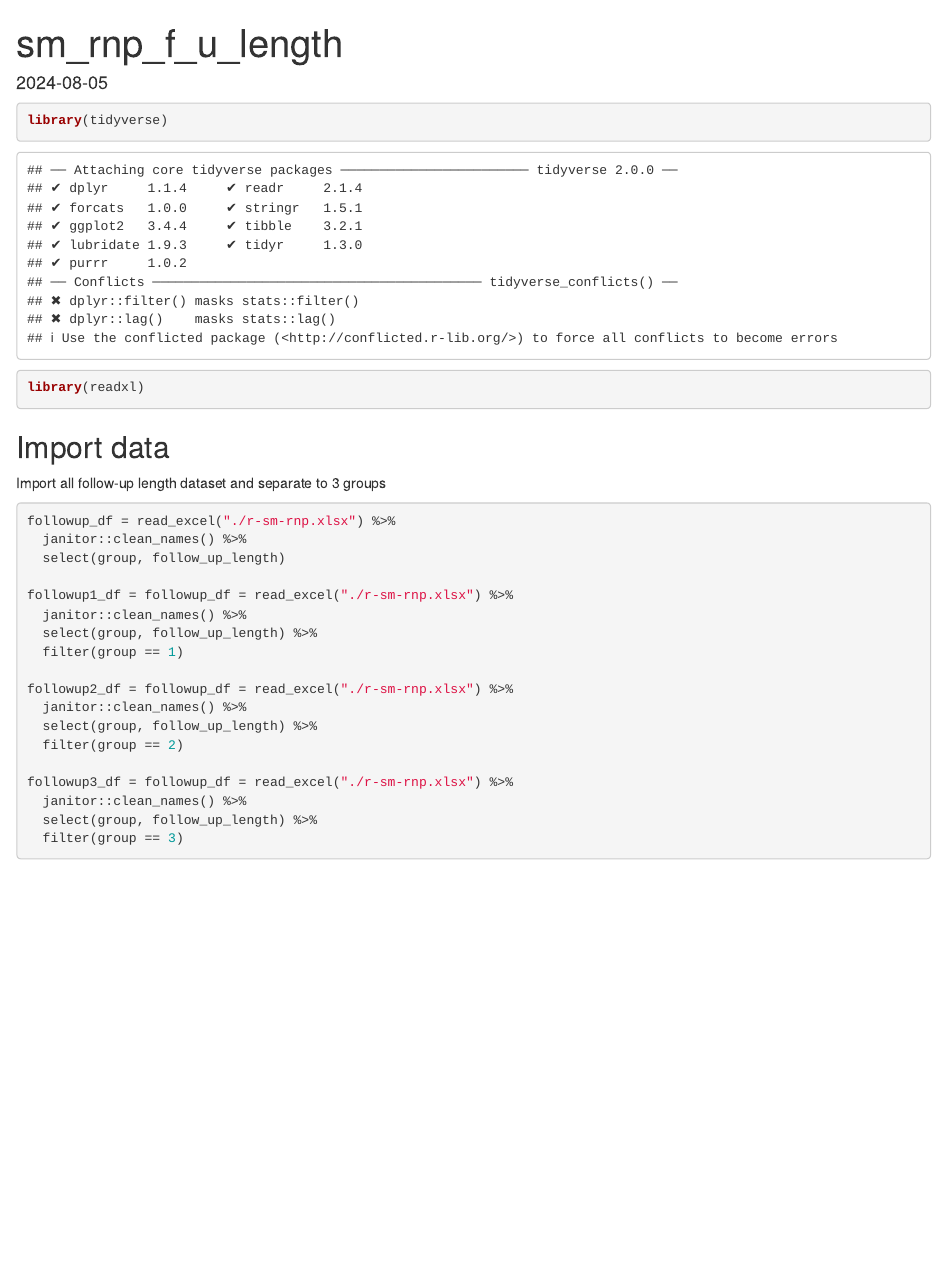
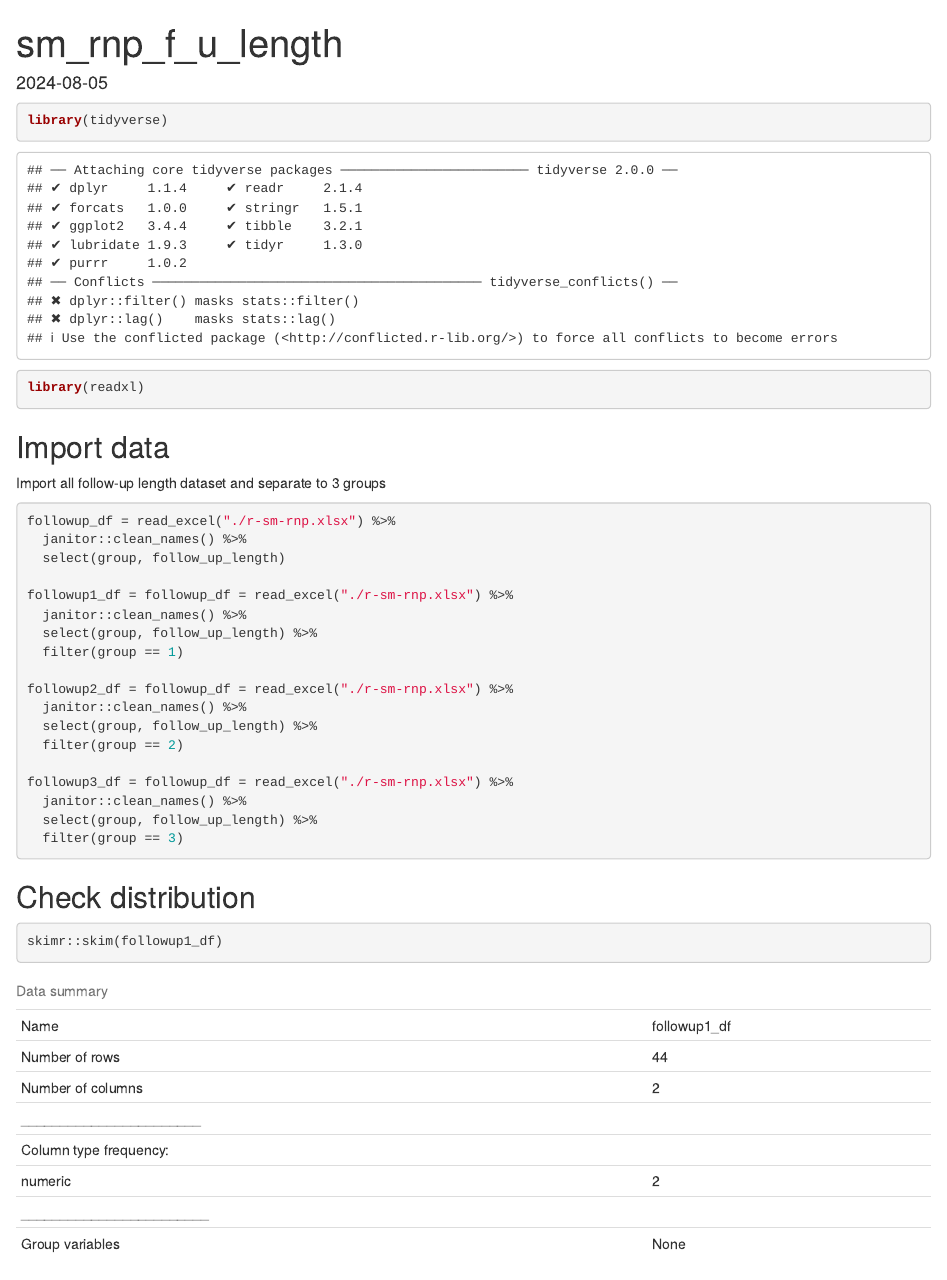
Before and after one commit to lemonni7/sm_rnp, an R Markdown document (follow_up_length.Rmd): the page in a window 1100 px wide, from its top. The pictures show the output file follow_up_length.html that the author committed with the source, opened offline.

Commit message:
check distribution

````diff
--- a/follow_up_length.Rmd
+++ b/follow_up_length.Rmd
@@ -33,3 +33,8 @@ followup3_df = followup_df = read_excel("./r-sm-rnp.xlsx") %>%
   select(group, follow_up_length) %>%
   filter(group == 3)
 ```
+
+## Check distribution
+
+```{r}
+skimr::skim(followup1_df)
````
Also changed, not shown: follow_up_length.html, follow_up_length.Rmd (5 more changed lines).
